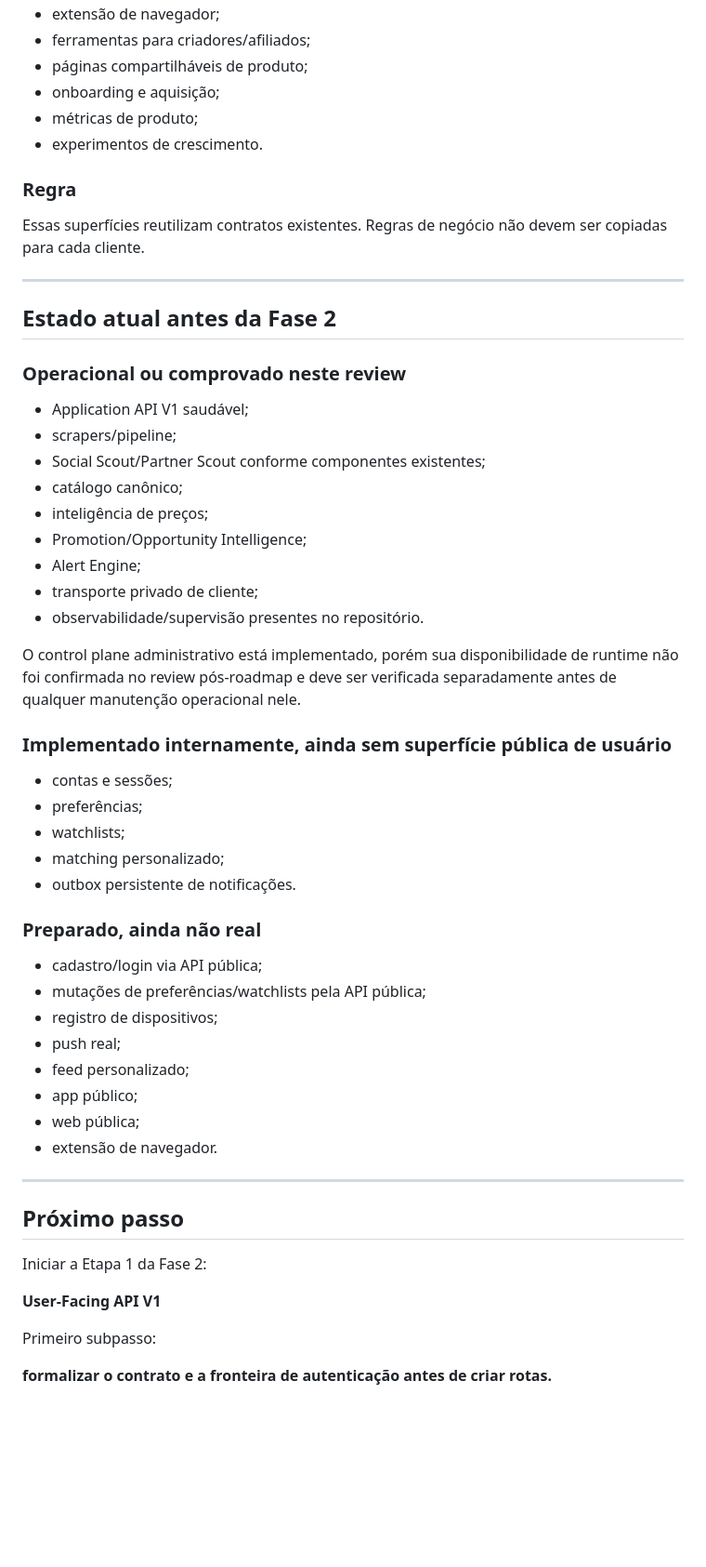
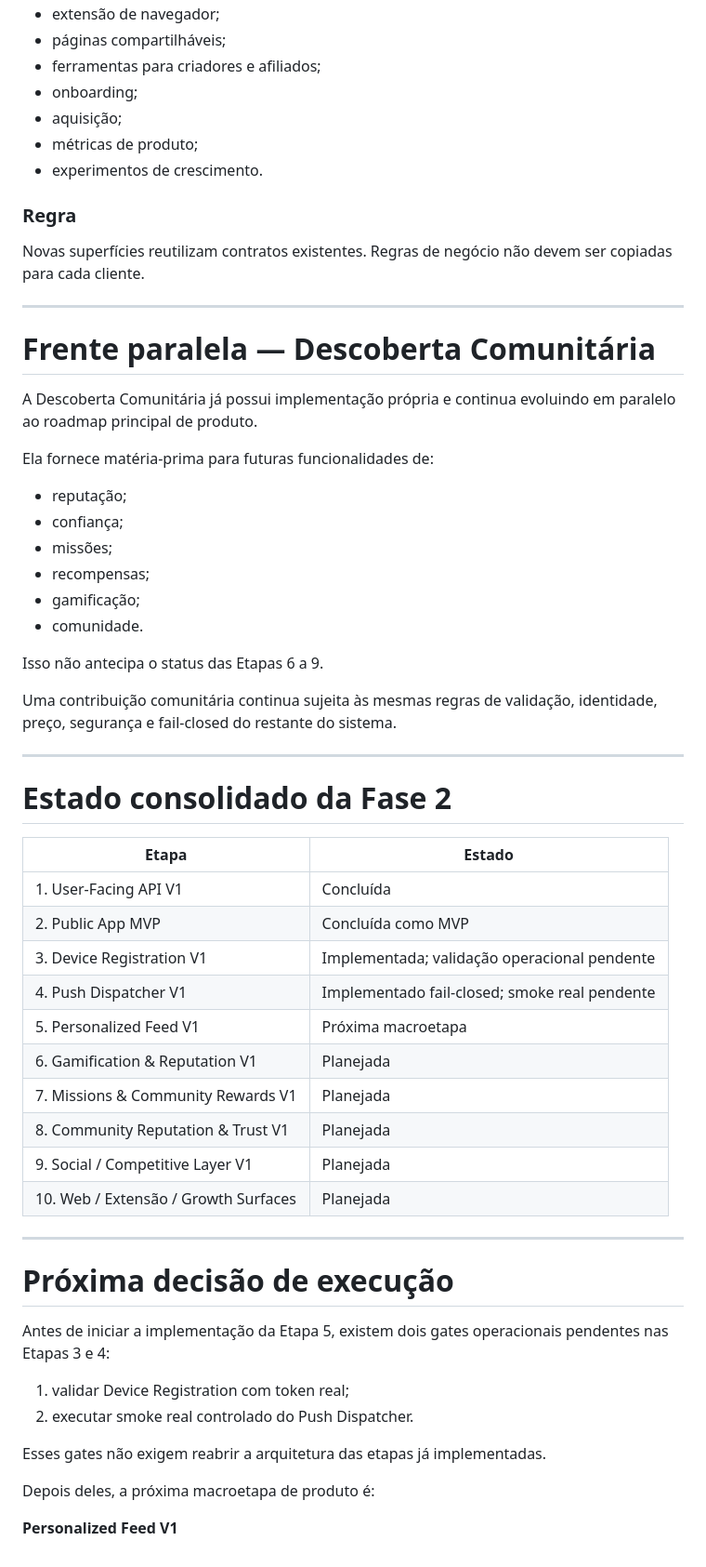
Before and after one commit to Kausjh/ProjetoRendaAutomatica, a Markdown page: docs/17-roadmap-fase-2.md, the part around one of its changes. Shown at 93% size. Drawn GitHub-style; blank space fills up the shorter version.

```diff
--- a/docs/17-roadmap-fase-2.md
+++ b/docs/17-roadmap-fase-2.md
@@ -184,62 +311,66 @@ Expandir o mesmo backend para novas superfícies.
 - extensão de navegador;
-- ferramentas para criadores/afiliados;
-- páginas compartilháveis de produto;
-- onboarding e aquisição;
+- páginas compartilháveis;
+- ferramentas para criadores e afiliados;
+- onboarding;
+- aquisição;
 - métricas de produto;
 - experimentos de crescimento.
 
 ### Regra
 
-Essas superfícies reutilizam contratos existentes. Regras de negócio não
-devem ser copiadas para cada cliente.
+Novas superfícies reutilizam contratos existentes. Regras de negócio não devem
+ser copiadas para cada cliente.
 
 ---
 
-## Estado atual antes da Fase 2
+# Frente paralela — Descoberta Comunitária
 
-### Operacional ou comprovado neste review
+A Descoberta Comunitária já possui implementação própria e continua evoluindo
+em paralelo ao roadmap principal de produto.
 
-- Application API V1 saudável;
-- scrapers/pipeline;
-- Social Scout/Partner Scout conforme componentes existentes;
-- catálogo canônico;
-- inteligência de preços;
-- Promotion/Opportunity Intelligence;
-- Alert Engine;
-- transporte privado de cliente;
-- observabilidade/supervisão presentes no repositório.
+Ela fornece matéria-prima para futuras funcionalidades de:
 
-O control plane administrativo está implementado, porém sua disponibilidade
-de runtime não foi confirmada no review pós-roadmap e deve ser verificada
-separadamente antes de qualquer manutenção operacional nele.
+- reputação;
+- confiança;
+- missões;
+- recompensas;
+- gamificação;
+- comunidade.
 
-### Implementado internamente, ainda sem superfície pública de usuário
+Isso não antecipa o status das Etapas 6 a 9.
 
-- contas e sessões;
-- preferências;
-- watchlists;
-- matching personalizado;
-- outbox persistente de notificações.
-
-### Preparado, ainda não real
-
-- cadastro/login via API pública;
-- mutações de preferências/watchlists pela API pública;
-- registro de dispositivos;
-- push real;
-- feed personalizado;
-- app público;
-- web pública;
-- extensão de navegador.
+Uma contribuição comunitária continua sujeita às mesmas regras de validação,
+identidade, preço, segurança e fail-closed do restante do sistema.
 
 ---
 
-## Próximo passo
+# Estado consolidado da Fase 2
 
-Iniciar a Etapa 1 da Fase 2:
+| Etapa | Estado |
+| --- | --- |
+| 1. User-Facing API V1 | Concluída |
+| 2. Public App MVP | Concluída como MVP |
+| 3. Device Registration V1 | Implementada; validação operacional pendente |
+| 4. Push Dispatcher V1 | Implementado fail-closed; smoke real pendente |
+| 5. Personalized Feed V1 | Próxima macroetapa |
+| 6. Gamification & Reputation V1 | Planejada |
+| 7. Missions & Community Rewards V1 | Planejada |
+| 8. Community Reputation & Trust V1 | Planejada |
+| 9. Social / Competitive Layer V1 | Planejada |
+| 10. Web / Extensão / Growth Surfaces | Planejada |
 
-**User-Facing API V1**
+---
 
-Primeiro subpasso:
+# Próxima decisão de execução
 
-**formalizar o contrato e a fronteira de autenticação antes de criar rotas.**
+Antes de iniciar a implementação da Etapa 5, existem dois gates operacionais
+pendentes nas Etapas 3 e 4:
+
+1. validar Device Registration com token real;
+2. executar smoke real controlado do Push Dispatcher.
+
+Esses gates não exigem reabrir a arquitetura das etapas já implementadas.
+
+Depois deles, a próxima macroetapa de produto é:
+
+**Personalized Feed V1**
```
Also changed, not shown: other parts of docs/17-roadmap-fase-2.md (+226 -99 lines), README.md (+28 -6 lines).
